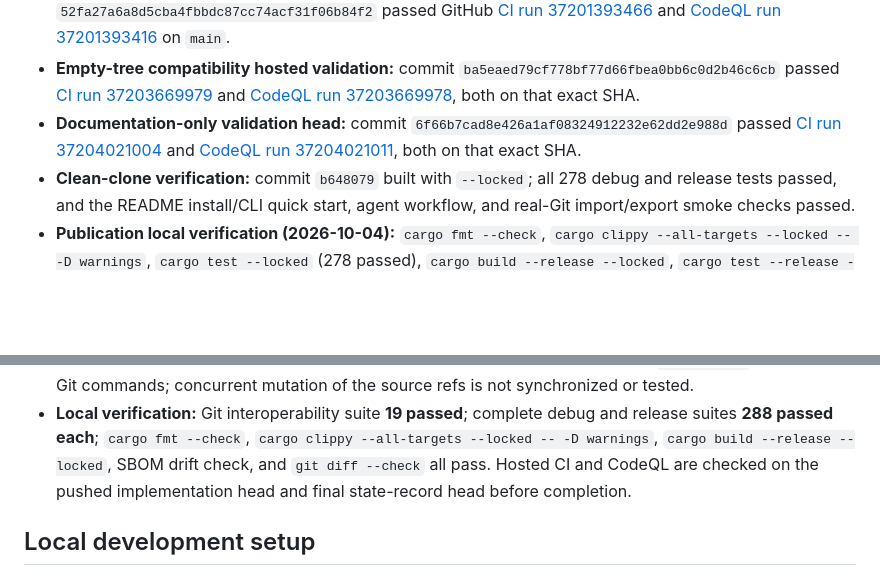
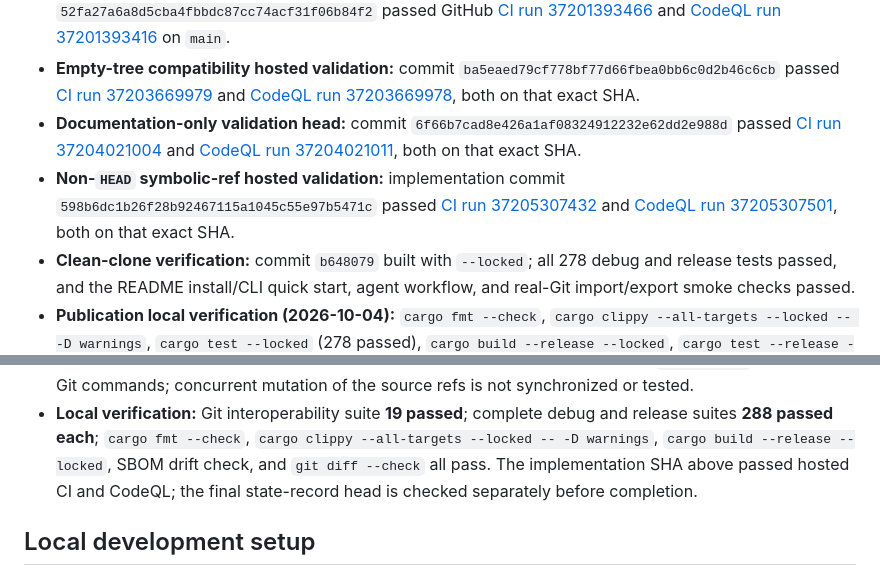
Before and after one commit to kakarot700/newgit, a Markdown page: PROJECT_STATE.md, 2 parts joined by grey strips. Drawn GitHub-style; blank space fills up the shorter version.

Commit message:
docs: record symbolic-ref hosted validation

```diff
--- a/PROJECT_STATE.md
+++ b/PROJECT_STATE.md
@@ -12,6 +12,7 @@
 - **Git message compatibility hosted validation:** implementation commit `52fa27a6a8d5cba4fbbdc87cc74acf31f06b84f2` passed GitHub [CI run 37201393466](https://github.com/kakarot700/newgit/actions/runs/37201393466) and [CodeQL run 37201393416](https://github.com/kakarot700/newgit/actions/runs/37201393416) on `main`.
 - **Empty-tree compatibility hosted validation:** commit `ba5eaed79cf778bf77d66fbea0bb6c0d2b46c6cb` passed [CI run 37203669979](https://github.com/kakarot700/newgit/actions/runs/37203669979) and [CodeQL run 37203669978](https://github.com/kakarot700/newgit/actions/runs/37203669978), both on that exact SHA.
 - **Documentation-only validation head:** commit `6f66b7cad8e426a1af08324912232e62dd2e988d` passed [CI run 37204021004](https://github.com/kakarot700/newgit/actions/runs/37204021004) and [CodeQL run 37204021011](https://github.com/kakarot700/newgit/actions/runs/37204021011), both on that exact SHA.
+- **Non-`HEAD` symbolic-ref hosted validation:** implementation commit `598b6dc1b26f28b92467115a1045c55e97b5471c` passed [CI run 37205307432](https://github.com/kakarot700/newgit/actions/runs/37205307432) and [CodeQL run 37205307501](https://github.com/kakarot700/newgit/actions/runs/37205307501), both on that exact SHA.
 - **Clean-clone verification:** commit `b648079` built with `--locked`; all 278 debug and release tests passed, and the README install/CLI quick start, agent workflow, and real-Git import/export smoke checks passed.
 - **Publication local verification (2026-10-04):** `cargo fmt --check`, `cargo clippy --all-targets --locked -- -D warnings`, `cargo test --locked` (278 passed), `cargo build --release --locked`, `cargo test --release --locked` (278 passed), and the generated-SBOM drift check passed on the pinned Rust 1.99.0 toolchain.
 - **Security controls and scans:** the pre-publication Gitleaks v8.30.1 scan found 0 findings across the then-current worktree and history; GitHub secret scanning/push protection, Dependabot alerts/security updates, and private vulnerability reporting are enabled. actionlint v1.7.12 found no workflow errors.
@@ -143,8 +144,8 @@
   debug and release suites **288 passed each**; `cargo fmt --check`,
   `cargo clippy --all-targets --locked -- -D warnings`,
   `cargo build --release --locked`, SBOM drift check, and `git diff --check`
-  all pass. Hosted CI and CodeQL are checked on the pushed implementation head
-  and final state-record head before completion.
+  all pass. The implementation SHA above passed hosted CI and CodeQL; the
+  final state-record head is checked separately before completion.
 
 ## Local development setup
 
```
Also changed, not shown: TEST_MATRIX.md (+4 -0 lines), docs/GIT_COMPATIBILITY_MATRIX.md (+1 -1 lines).
